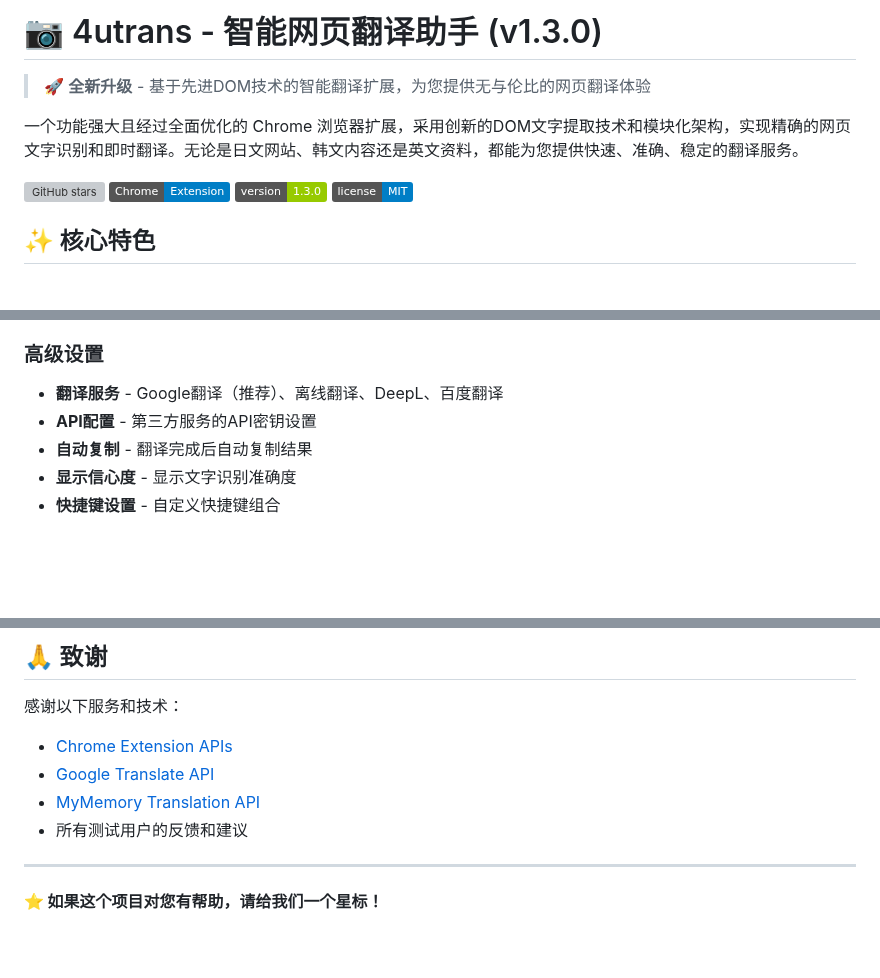
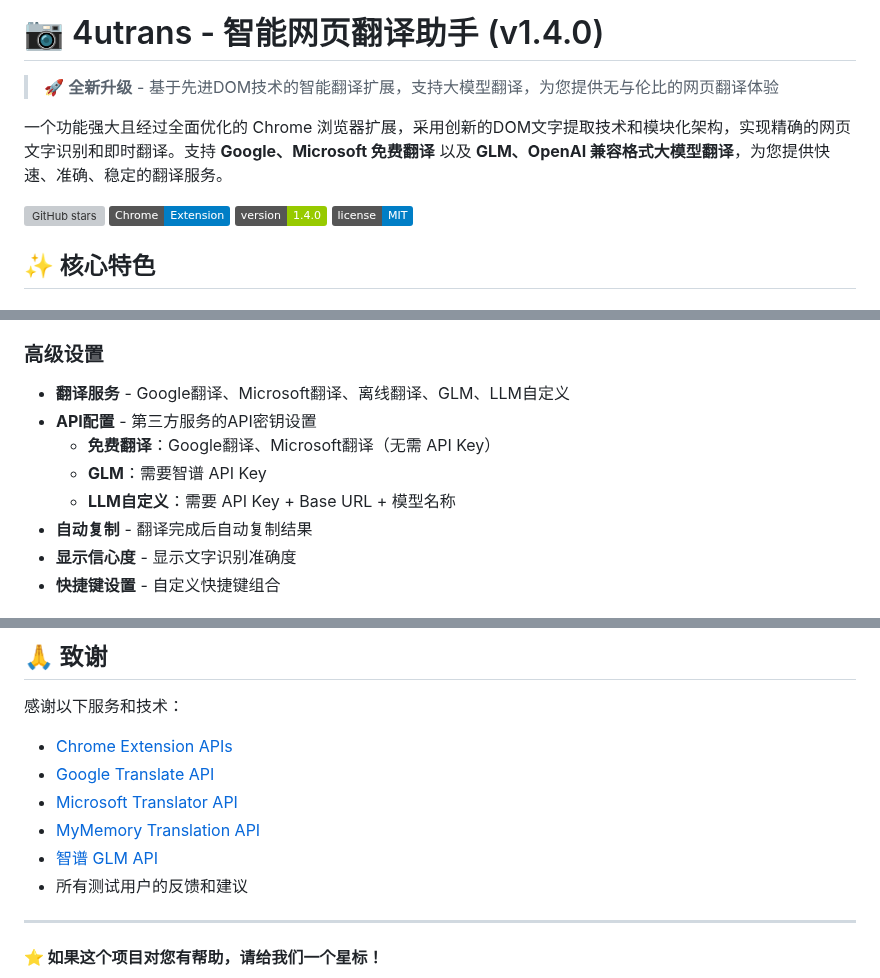
Before and after one commit to kany2000/4utrans, a Markdown page: README.md, 3 parts joined by grey strips. Drawn GitHub-style; badges without logos; blank space fills up the shorter version; grey boxes are pictures that could not be loaded.

```diff
--- a/README.md
+++ b/README.md
@@ -1,12 +1,12 @@
-# 📷 4utrans - 智能网页翻译助手 (v1.3.0)
+# 📷 4utrans - 智能网页翻译助手 (v1.4.0)
 
-> 🚀 **全新升级** - 基于先进DOM技术的智能翻译扩展，为您提供无与伦比的网页翻译体验
+> 🚀 **全新升级** - 基于先进DOM技术的智能翻译扩展，支持大模型翻译，为您提供无与伦比的网页翻译体验
 
-一个功能强大且经过全面优化的 Chrome 浏览器扩展，采用创新的DOM文字提取技术和模块化架构，实现精确的网页文字识别和即时翻译。无论是日文网站、韩文内容还是英文资料，都能为您提供快速、准确、稳定的翻译服务。
+一个功能强大且经过全面优化的 Chrome 浏览器扩展，采用创新的DOM文字提取技术和模块化架构，实现精确的网页文字识别和即时翻译。支持 **Google、Microsoft 免费翻译** 以及 **GLM、OpenAI 兼容格式大模型翻译**，为您提供快速、准确、稳定的翻译服务。
 
 [![GitHub stars](https://img.shields.io/github/stars/kany2000/4utrans?style=social)](https://github.com/kany2000/4utrans)
 [![Chrome Extension](https://img.shields.io/badge/Chrome-Extension-blue?logo=google-chrome)](https://github.com/kany2000/4utrans)
-[![Version](https://img.shields.io/badge/version-1.3.0-green)](https://github.com/kany2000/4utrans)
+[![Version](https://img.shields.io/badge/version-1.4.0-green)](https://github.com/kany2000/4utrans)
 [![License](https://img.shields.io/badge/license-MIT-blue)](LICENSE)
 
 ## ✨ 核心特色
@@ -188,8 +196,11 @@ git clone https://github.com/kany2000/4utrans.git && open -a "Google Chrome" chr
 - **快速保存** - 点击 **"💾 保存设置"** 立即保存配置
 
 ### 高级设置
-- **翻译服务** - Google翻译（推荐）、离线翻译、DeepL、百度翻译
+- **翻译服务** - Google翻译、Microsoft翻译、离线翻译、GLM、LLM自定义
 - **API配置** - 第三方服务的API密钥设置
+  - **免费翻译**：Google翻译、Microsoft翻译（无需 API Key）
+  - **GLM**：需要智谱 API Key
+  - **LLM自定义**：需要 API Key + Base URL + 模型名称
 - **自动复制** - 翻译完成后自动复制结果
 - **显示信心度** - 显示文字识别准确度
 - **快捷键设置** - 自定义快捷键组合
@@ -323,7 +347,9 @@ A: 部分网站可能有特殊的安全策略，请尝试刷新页面或联系
 感谢以下服务和技术：
 - [Chrome Extension APIs](https://developer.chrome.com/docs/extensions/)
 - [Google Translate API](https://cloud.google.com/translate)
+- [Microsoft Translator API](https://www.microsoft.com/en-us/translator/)
 - [MyMemory Translation API](https://mymemory.translated.net/)
+- [智谱 GLM API](https://open.bigmodel.cn/)
 - 所有测试用户的反馈和建议
 
 ---
```
Also changed, not shown: other parts of README.md (+37 -16 lines).
